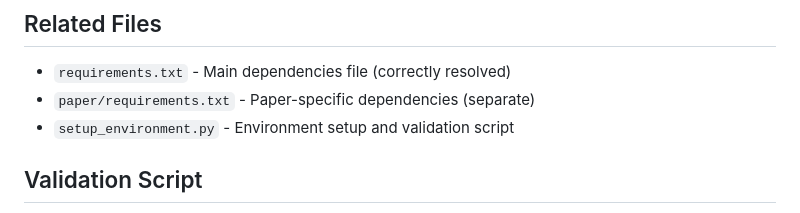
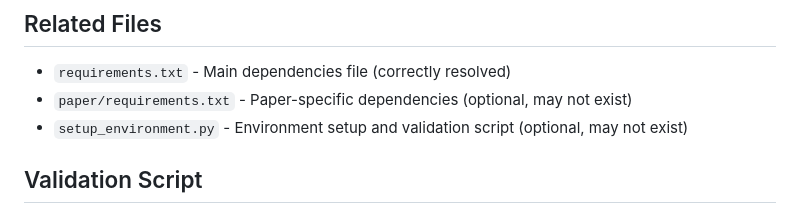
Before and after one commit to motanova84/-jmmotaburr-riemann-adelic, a Markdown page: MERGE_CONFLICT_RESOLUTION_GUIDE.md, the part around the change. Rendered like a GitHub page.

Commit message:
Update MERGE_CONFLICT_RESOLUTION_GUIDE.md
Co-authored-by: Copilot <175728472+Copilot@users.noreply.github.com>

```diff
--- a/MERGE_CONFLICT_RESOLUTION_GUIDE.md
+++ b/MERGE_CONFLICT_RESOLUTION_GUIDE.md
@@ -92,8 +92,8 @@ The resolution has been validated to ensure:
 ## Related Files
 
 - `requirements.txt` - Main dependencies file (correctly resolved)
-- `paper/requirements.txt` - Paper-specific dependencies (separate)
-- `setup_environment.py` - Environment setup and validation script
+- `paper/requirements.txt` - Paper-specific dependencies (optional, may not exist)
+- `setup_environment.py` - Environment setup and validation script (optional, may not exist)
 
 ## Validation Script
 
```
